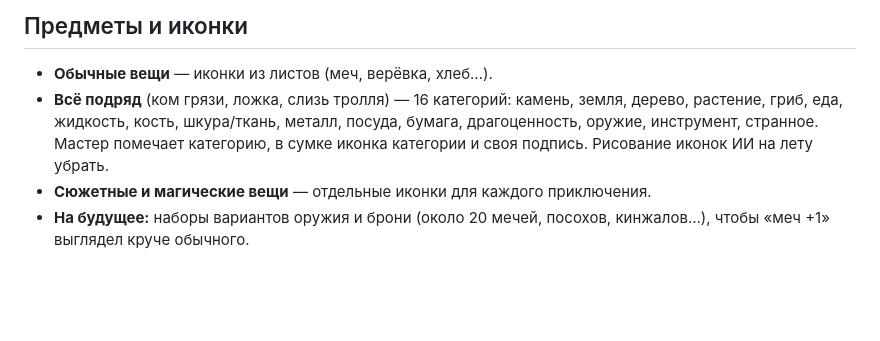
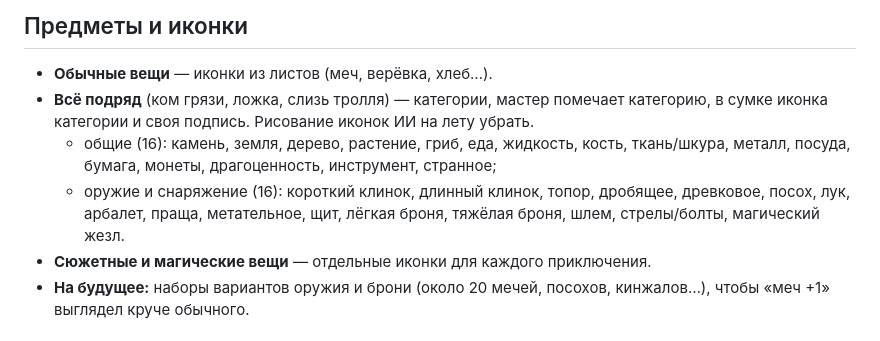
Before and after one commit to melnikmotion-lab/tg_bot_po_prirode_gizn, a Markdown page: game/PLAN.md, the part around the change. GitHub-like rendering; blank space fills up the shorter version.

Commit message:
Plan: split coins from gems, weapon categories as a second icon sheet
Co-Authored-By: Claude Opus 5.5 <noreply@anthropic.com>
Claude-Session: https://claude.ai/code/session_017ERPx3LxwJMKcyCyLK9Yr9

```diff
--- a/game/PLAN.md
+++ b/game/PLAN.md
@@ -30,7 +30,9 @@
 ## Предметы и иконки
 
 - **Обычные вещи** — иконки из листов (меч, верёвка, хлеб…).
-- **Всё подряд** (ком грязи, ложка, слизь тролля) — 16 категорий: камень, земля, дерево, растение, гриб, еда, жидкость, кость, шкура/ткань, металл, посуда, бумага, драгоценность, оружие, инструмент, странное. Мастер помечает категорию, в сумке иконка категории и своя подпись. Рисование иконок ИИ на лету убрать.
+- **Всё подряд** (ком грязи, ложка, слизь тролля) — категории, мастер помечает категорию, в сумке иконка категории и своя подпись. Рисование иконок ИИ на лету убрать.
+  - общие (16): камень, земля, дерево, растение, гриб, еда, жидкость, кость, ткань/шкура, металл, посуда, бумага, монеты, драгоценность, инструмент, странное;
+  - оружие и снаряжение (16): короткий клинок, длинный клинок, топор, дробящее, древковое, посох, лук, арбалет, праща, метательное, щит, лёгкая броня, тяжёлая броня, шлем, стрелы/болты, магический жезл.
 - **Сюжетные и магические вещи** — отдельные иконки для каждого приключения.
 - **На будущее:** наборы вариантов оружия и брони (около 20 мечей, посохов, кинжалов…), чтобы «меч +1» выглядел круче обычного.
 
```
